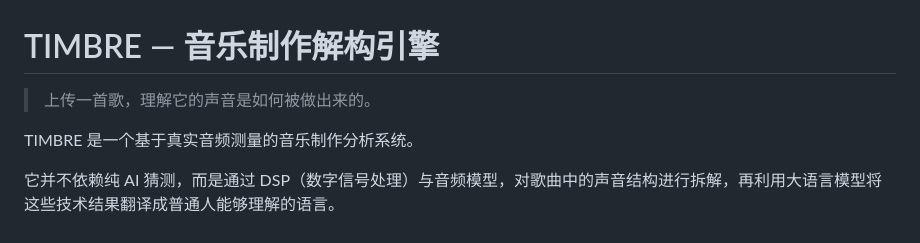
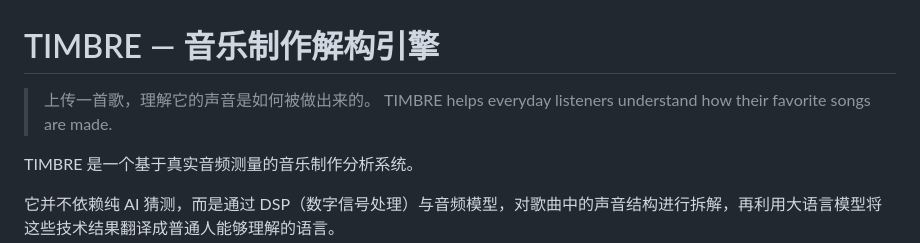
Before and after one commit to ZeeWonder-thecreator/TIMBRE-AI-Music-Analyzer, a Markdown page: README.md, the part around the change. Drawn GitHub-style.

```diff
--- a/README.md
+++ b/README.md
@@ -1,6 +1,7 @@
 # TIMBRE — 音乐制作解构引擎
 
 > 上传一首歌，理解它的声音是如何被做出来的。
+> TIMBRE helps everyday listeners understand how their favorite songs are made.
 
 TIMBRE 是一个基于真实音频测量的音乐制作分析系统。
 
```
